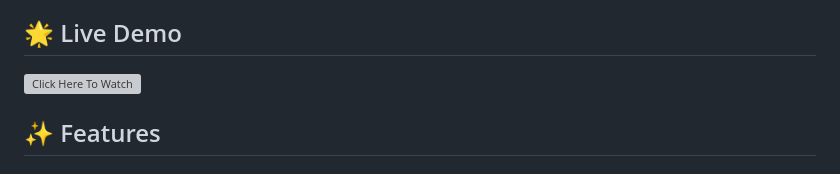
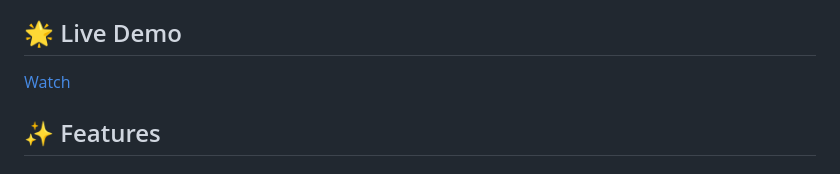
Before and after one commit to its-xths/generate-n-crack, a Markdown page: README.md, the part around the change. Rendered like a GitHub page; grey boxes are pictures that could not be loaded.

```diff
--- a/README.md
+++ b/README.md
@@ -9,7 +9,7 @@ A professional web application that generates strong passwords and simulates how
 
 ## 🌟 Live Demo
 
-![Click Here To Watch](https://generate-n-crack.pages.dev)
+[Watch](https://generate-n-crack.pages.dev/)
 
 ## ✨ Features
 
```
